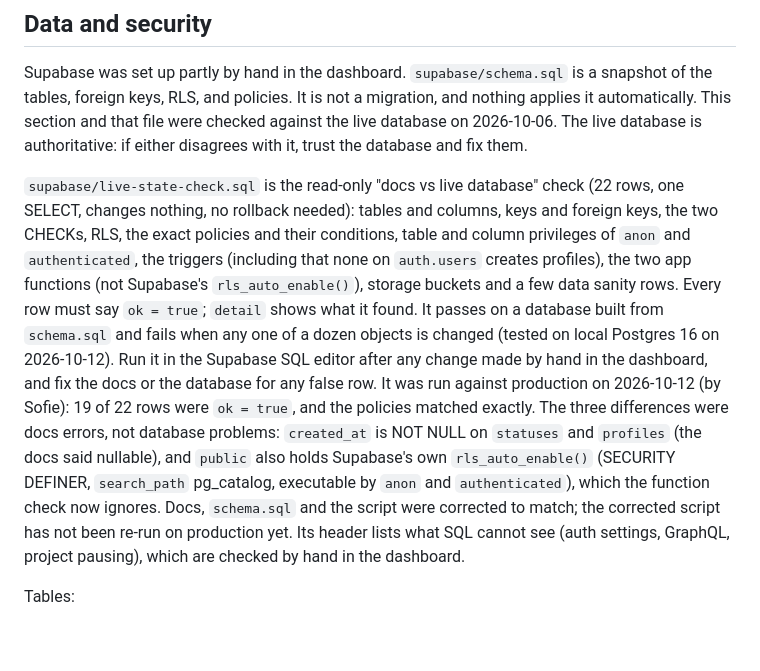
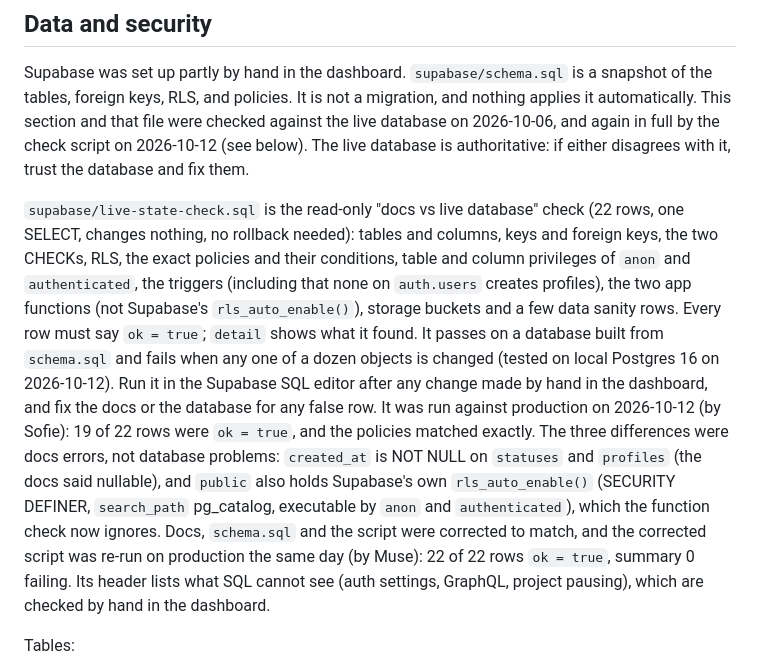
Before and after one commit to chriswatnee/status-rodeo, a Markdown page: CLAUDE.md, the part around the change. Rendered like a GitHub page; blank space fills up the shorter version.

Commit message:
Record that the live database check passes 22 of 22 on production
Co-Authored-By: Claude Sonnet 5.5 <noreply@anthropic.com>
Claude-Session: https://claude.ai/code/session_01RtrEz3CNguGJQkvKsGQFtE

```diff
--- a/CLAUDE.md
+++ b/CLAUDE.md
@@ -220,7 +220,7 @@ fallback, a missing or non-public status still answers HTTP 200 (the app draws i
 Supabase was set up partly by hand in the dashboard. `supabase/schema.sql` is a
 snapshot of the tables, foreign keys, RLS, and policies. It is not a migration,
 and nothing applies it automatically. This section and that file were checked
-against the live database on 2026-10-06. The live database is authoritative: if
+against the live database on 2026-10-06, and again in full by the check script on 2026-10-12 (see below). The live database is authoritative: if
 either disagrees with it, trust the database and fix them.
 
 `supabase/live-state-check.sql` is the read-only "docs vs live database" check (22 rows, one SELECT,
@@ -235,8 +235,8 @@ production on 2026-10-12 (by Sofie): 19 of 22 rows were `ok = true`, and the pol
 The three differences were docs errors, not database problems: `created_at` is NOT NULL on `statuses`
 and `profiles` (the docs said nullable), and `public` also holds Supabase's own `rls_auto_enable()`
 (SECURITY DEFINER, `search_path` pg_catalog, executable by `anon` and `authenticated`), which the
-function check now ignores. Docs, `schema.sql` and the script were corrected to match; the corrected
-script has not been re-run on production yet. Its header lists what
+function check now ignores. Docs, `schema.sql` and the script were corrected to match, and the corrected
+script was re-run on production the same day (by Muse): 22 of 22 rows `ok = true`, summary 0 failing. Its header lists what
 SQL cannot see (auth settings, GraphQL, project pausing), which are checked by hand in the dashboard.
 
 Tables:
```
